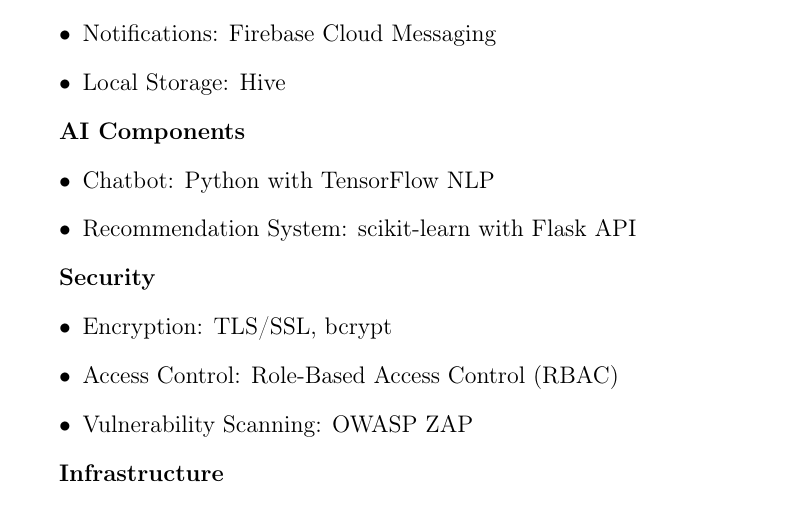
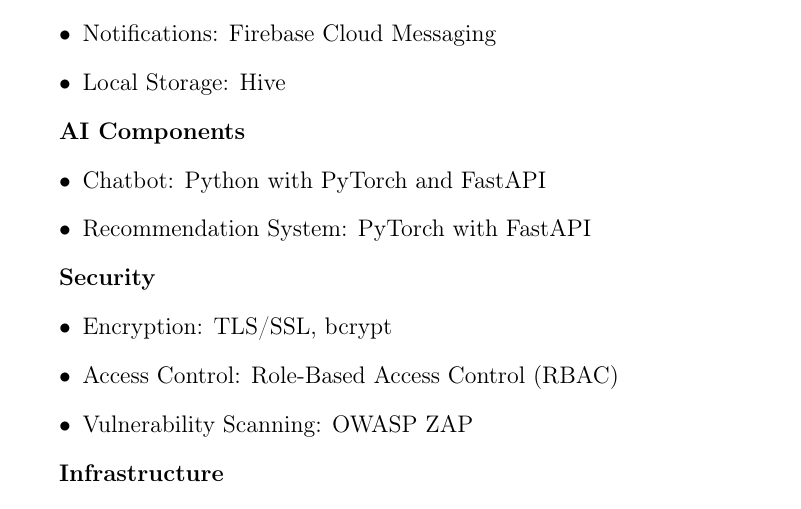
Before and after one commit to StudentPortal-grad/student-portal-docs, a LaTeX thesis (latex-doc/main.tex, which reads latex-doc/chapters/chapter5_implementation_aspects.tex): part of page 55 of 100, cut so that both start at the same text. Compiled offline with pdfLaTeX.

Commit message:
Edit AI tools

```diff
--- a/latex-doc/chapters/chapter5_implementation_aspects.tex
+++ b/latex-doc/chapters/chapter5_implementation_aspects.tex
@@ -92,11 +92,13 @@
     \item Local Storage: Hive
 \end{itemize}
 
+
 \textbf{AI Components}
 \begin{itemize}
-    \item Chatbot: Python with TensorFlow NLP
-    \item Recommendation System: scikit-learn with Flask API
+    \item Chatbot: Python with PyTorch and FastAPI
+    \item Recommendation System: PyTorch with FastAPI
 \end{itemize}
+
 
 \textbf{Security}
 \begin{itemize}
```
Also changed, not shown: 2 other files.
